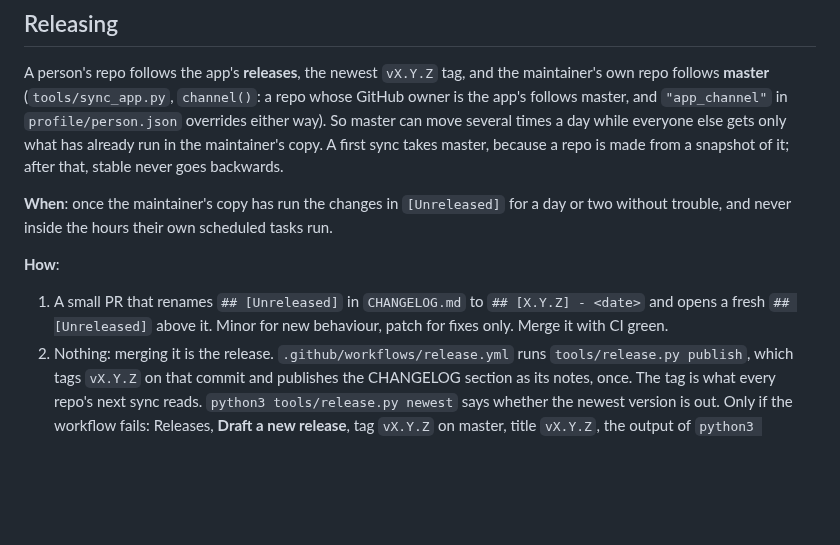
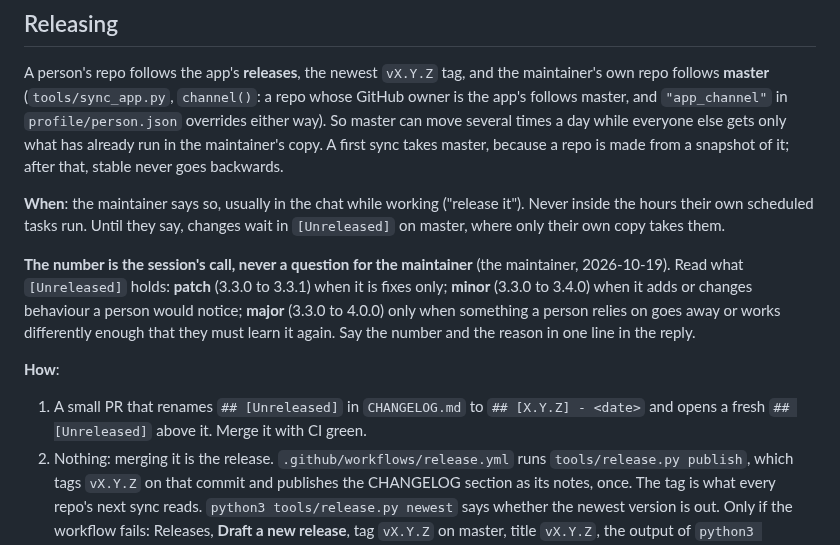
Before and after one commit to aranculleton/last-job-search, a Markdown page: MAINTAINING.md, the part around the change. Drawn GitHub-style; blank space fills up the shorter version.

Commit message:
Releases: the maintainer says when, the session picks the number
The maintainer's instruction: when to release is theirs, usually said while working; the
version number is the session's call by what [Unreleased] holds (patch for fixes, minor
for new behaviour, major only when a person must relearn something), never a question.

Co-Authored-By: Claude Opus 5.5 <noreply@anthropic.com>
Claude-Session: https://claude.ai/code/session_01LrnN33G65kWMuv8y7xpUk4

```diff
--- a/MAINTAINING.md
+++ b/MAINTAINING.md
@@ -114,14 +114,22 @@ overrides either way). So master can move several times a day while everyone els
 what has already run in the maintainer's copy. A first sync takes master, because a repo is
 made from a snapshot of it; after that, stable never goes backwards.
 
-**When**: once the maintainer's copy has run the changes in `[Unreleased]` for a day or two
-without trouble, and never inside the hours their own scheduled tasks run.
+**When**: the maintainer says so, usually in the chat while working ("release it"). Never
+inside the hours their own scheduled tasks run. Until they say, changes wait in
+`[Unreleased]` on master, where only their own copy takes them.
+
+**The number is the session's call, never a question for the maintainer** (the
+maintainer, 2026-10-19). Read what `[Unreleased]` holds: **patch** (3.3.0 to 3.3.1) when
+it is fixes only; **minor** (3.3.0 to 3.4.0) when it adds or changes behaviour a person
+would notice; **major** (3.3.0 to 4.0.0) only when something a person relies on goes away
+or works differently enough that they must learn it again. Say the number and the reason
+in one line in the reply.
 
 **How**:
 
 1. A small PR that renames `## [Unreleased]` in `CHANGELOG.md` to
-   `## [X.Y.Z] - <date>` and opens a fresh `## [Unreleased]` above it. Minor for new
-   behaviour, patch for fixes only. Merge it with CI green.
+   `## [X.Y.Z] - <date>` and opens a fresh `## [Unreleased]` above it. Merge it with CI
+   green.
 2. Nothing: merging it is the release. `.github/workflows/release.yml` runs
    `tools/release.py publish`, which tags `vX.Y.Z` on that commit and publishes the
    CHANGELOG section as its notes, once. The tag is what every repo's next sync reads.
```
